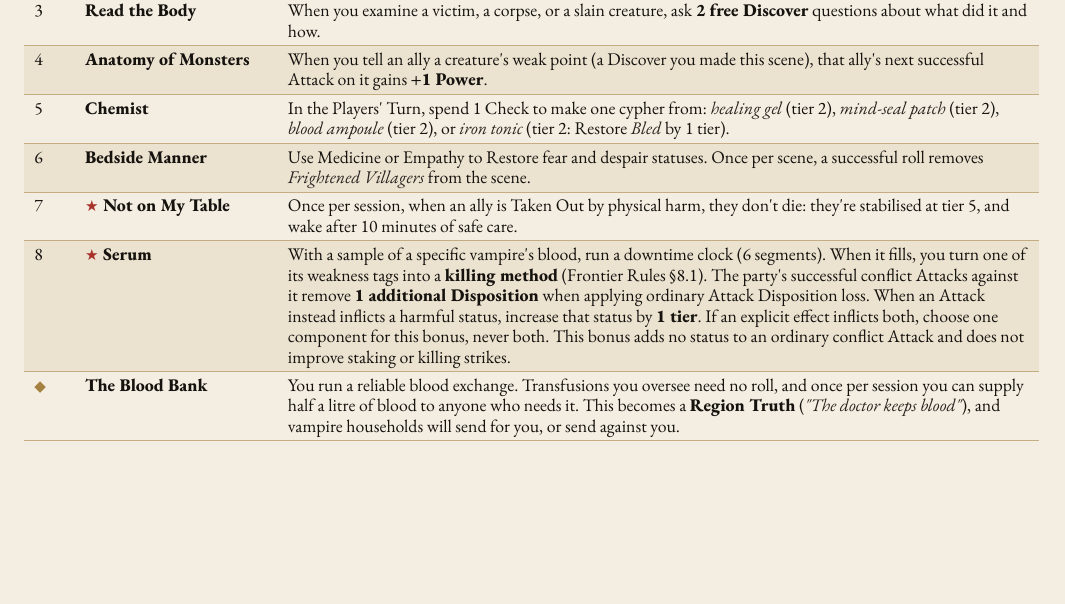
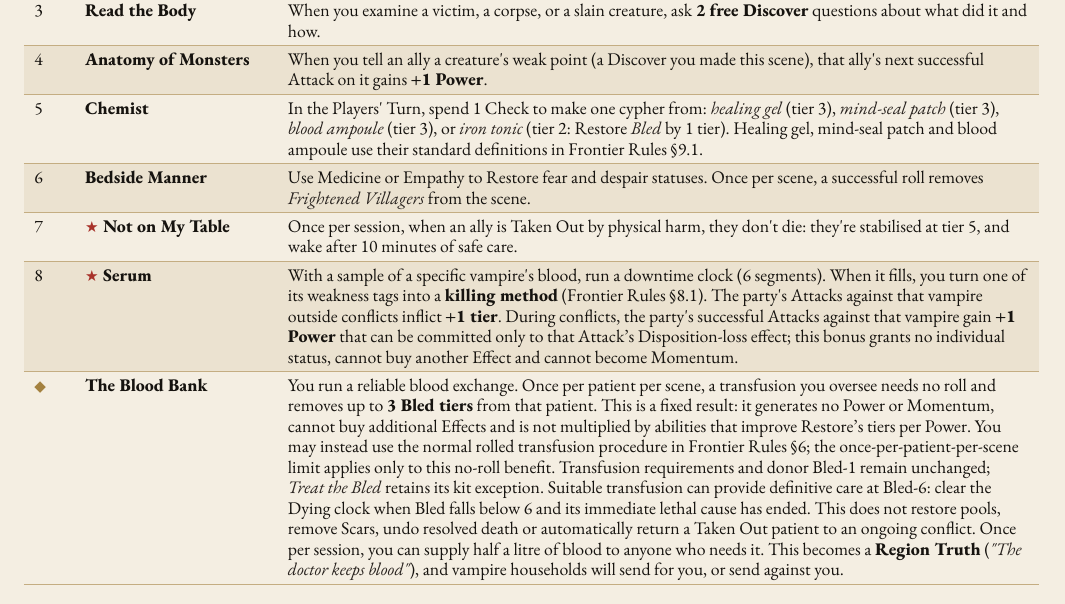
Before and after one commit to SkroxiousDM/2d12GameSystem, a Typst document (docs/TestamentOfDust/testament-of-dust-v2-setting-book.typ, which reads docs/TestamentOfDust/tod-playbooks-frontier-doctor.typ): part of page 34 of 67, cut so that both start at the same text, the shorter picture padded with empty space. Compiled offline with Typst 0.15; a missing font is replaced by an installed copy or a similar font.

Commit message:
rules(tod): reconcile Chemist Blood Bank and Serum

```diff
--- a/docs/TestamentOfDust/tod-playbooks-frontier-doctor.typ
+++ b/docs/TestamentOfDust/tod-playbooks-frontier-doctor.typ
@@ -32,11 +32,11 @@ The only doctor for a hundred kilometres. You sew up Hunters, deliver babies, an
     [2], [#strong[Treat the Bled];], [Your Medicine rolls to stabilise a character Dying from #emph[Bled] are #strong[Standard 15] instead of Hard 18. You can give a transfusion without a kit. Other treatment limits remain unchanged unless another ability explicitly overrides them.],
     [3], [#strong[Read the Body];], [When you examine a victim, a corpse, or a slain creature, ask #strong[2 free Discover] questions about what did it and how.],
     [4], [#strong[Anatomy of Monsters];], [When you tell an ally a creature\'s weak point (a Discover you made this scene), that ally\'s next successful Attack on it gains #strong[+1 Power];.],
-    [5], [#strong[Chemist];], [In the Players\' Turn, spend 1 Check to make one cypher from: #emph[healing gel] (tier 2), #emph[mind-seal patch] (tier 2), #emph[blood ampoule] (tier 2), or #emph[iron tonic] (tier 2: Restore #emph[Bled] by 1 tier).],
+    [5], [#strong[Chemist];], [In the Players\' Turn, spend 1 Check to make one cypher from: #emph[healing gel] (tier 3), #emph[mind-seal patch] (tier 3), #emph[blood ampoule] (tier 3), or #emph[iron tonic] (tier 2: Restore #emph[Bled] by 1 tier). Healing gel, mind-seal patch and blood ampoule use their standard definitions in Frontier Rules §9.1.],
     [6], [#strong[Bedside Manner];], [Use Medicine or Empathy to Restore fear and despair statuses. Once per scene, a successful roll removes #emph[Frightened Villagers] from the scene.],
     [7], [#strong[★ Not on My Table];], [Once per session, when an ally is Taken Out by physical harm, they don\'t die: they\'re stabilised at tier 5, and wake after 10 minutes of safe care.],
-    [8], [#strong[★ Serum];], [With a sample of a specific vampire\'s blood, run a downtime clock (6 segments). When it fills, you turn one of its weakness tags into a #strong[killing method] (Frontier Rules §8.1). The party\'s successful conflict Attacks against it remove #strong[1 additional Disposition] when applying ordinary Attack Disposition loss. When an Attack instead inflicts a harmful status, increase that status by #strong[1 tier];. If an explicit effect inflicts both, choose one component for this bonus, never both. This bonus adds no status to an ordinary conflict Attack and does not improve staking or killing strikes.],
-    [◆], [#strong[The Blood Bank];], [You run a reliable blood exchange. Transfusions you oversee need no roll, and once per session you can supply half a litre of blood to anyone who needs it. This becomes a #strong[Region Truth] (#emph[\"The doctor keeps blood\"];), and vampire households will send for you, or send against you.],
+    [8], [#strong[★ Serum];], [With a sample of a specific vampire\'s blood, run a downtime clock (6 segments). When it fills, you turn one of its weakness tags into a #strong[killing method] (Frontier Rules §8.1). The party\'s Attacks against that vampire outside conflicts inflict #strong[+1 tier];. During conflicts, the party\'s successful Attacks against that vampire gain #strong[+1 Power] that can be committed only to that Attack's Disposition-loss effect; this bonus grants no individual status, cannot buy another Effect and cannot become Momentum.],
+    [◆], [#strong[The Blood Bank];], [You run a reliable blood exchange. Once per patient per scene, a transfusion you oversee needs no roll and removes up to #strong[3 Bled tiers] from that patient. This is a fixed result: it generates no Power or Momentum, cannot buy additional Effects and is not multiplied by abilities that improve Restore's tiers per Power. You may instead use the normal rolled transfusion procedure in Frontier Rules §6; the once-per-patient-per-scene limit applies only to this no-roll benefit. Transfusion requirements and donor Bled-1 remain unchanged; #emph[Treat the Bled] retains its kit exception. Suitable transfusion can provide definitive care at Bled-6: clear the Dying clock when Bled falls below 6 and its immediate lethal cause has ended. This does not restore pools, remove Scars, undo resolved death or automatically return a Taken Out patient to an ongoing conflict. Once per session, you can supply half a litre of blood to anyone who needs it. This becomes a #strong[Region Truth] (#emph[\"The doctor keeps blood\"];), and vampire households will send for you, or send against you.],
   )]
   , kind: table
   )
```
